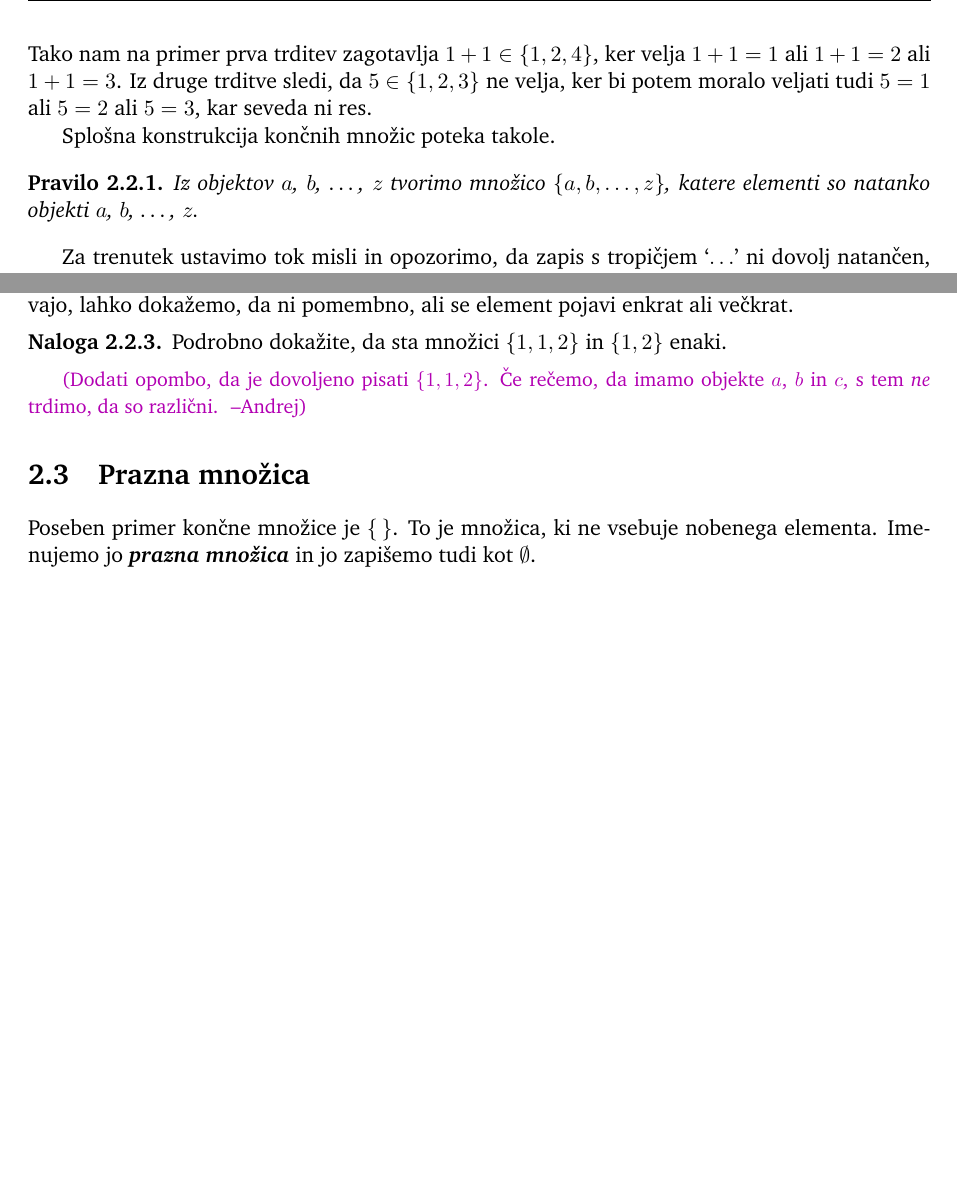
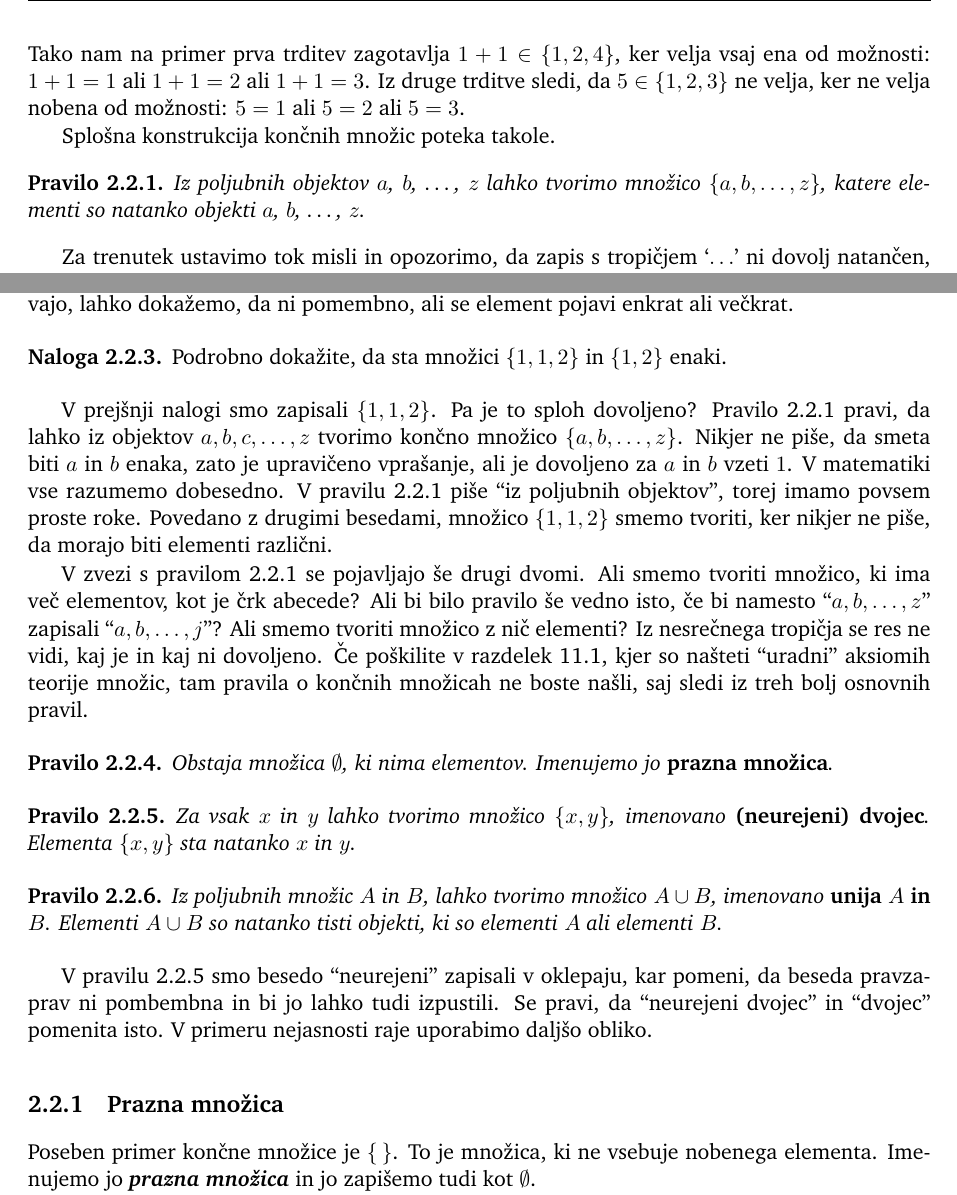
Before and after one commit to andrejbauer/ucbenik-logika-in-mnozice, a LaTeX book (ucbenik-lmn.tex, which reads preproste-mnozice.tex): two parts of pages 17 and 18 of 91, joined at a grey line, cut so that both start at the same text, the shorter picture padded with empty space. Compiled offline with pdfLaTeX.

```diff
--- a/preproste-mnozice.tex
+++ b/preproste-mnozice.tex
@@ -114,15 +114,16 @@
 \end{enumerate}
 %
 Tako nam na primer prva trditev zagotavlja $1+1 \in \set{1, 2, 4}$, ker velja
-$1 + 1 = 1$ ali $1 + 1 = 2$ ali $1 + 1 = 3$. Iz druge trditve sledi, da
-$5 \in \set{1, 2, 3}$ ne velja, ker bi potem moralo veljati tudi $5 = 1$ ali $5 = 2$ ali
-$5 = 3$, kar seveda ni res.
+vsaj ena od možnosti: $1 + 1 = 1$ ali $1 + 1 = 2$ ali $1 + 1 = 3$. Iz druge trditve sledi, da
+$5 \in \set{1, 2, 3}$ ne velja, ker ne velja nobena od možnosti: $5 = 1$ ali $5 = 2$ ali
+$5 = 3$.
 
 Splošna konstrukcija končnih množic poteka takole.
 
 \begin{pravilo}
-  Iz objektov $a$, $b$, \dots, $z$ tvorimo množico $\set{a, b, \ldots, z}$, katere
-  elementi so natanko objekti $a$, $b$, \dots, $z$.
+  \label{pravilo:koncna-mnozica}
+  Iz poljubnih objektov $a$, $b$, \dots, $z$ lahko tvorimo množico
+  $\set{a, b, \ldots, z}$, katere elementi so natanko objekti $a$, $b$, \dots, $z$.
 \end{pravilo}
 
 Za trenutek ustavimo tok misli in opozorimo, da zapis s tropičjem `$\ldots$' ni dovolj
@@ -209,10 +210,50 @@
   Podrobno dokažite, da sta množici $\set{1, 1, 2}$ in $\set{1, 2}$ enaki.
 \end{naloga}
 
-\andrej{Dodati opombo, da je dovoljeno pisati $\set{1, 1, 2}$. Če rečemo, da imamo objekte $a$, $b$ in $c$, s tem \emph{ne} trdimo, da so različni.}
+V prejšnji nalogi smo zapisali $\set{1, 1, 2}$. Pa je to sploh dovoljeno?
+Pravilo~\ref{pravilo:koncna-mnozica} pravi, da lahko iz objektov $a, b, c, \ldots, z$
+tvorimo končno množico $\set{a, b, \ldots, z}$. Nikjer ne piše, da smeta biti $a$ in $b$
+enaka, zato je upravičeno vprašanje, ali je dovoljeno za $a$ in $b$ vzeti~$1$. V
+matematiki vse razumemo dobesedno. V pravilu~\ref{pravilo:koncna-mnozica} piše ``iz
+poljubnih objektov'', torej imamo povsem proste roke. Povedano z drugimi besedami, množico
+$\set{1, 1, 2}$ smemo tvoriti, ker nikjer ne piše, da morajo biti elementi različni.
+
+V zvezi s pravilom~\ref{pravilo:koncna-mnozica} se pojavljajo še drugi dvomi. Ali smemo
+tvoriti množico, ki ima več elementov, kot je črk abecede? Ali bi bilo pravilo še vedno
+isto, če bi namesto ``$a, b, \ldots, z$'' zapisali ``$a, b, \ldots, j$''? Ali smemo
+tvoriti množico z nič elementi? Iz nesrečnega tropičja se res ne vidi, kaj je in kaj ni
+dovoljeno. Če poškilite v razdelek~\ref{sec:aksiomi-teorije-mnozic}, kjer so našteti
+``uradni'' aksiomih teorije množic, tam pravila o končnih množicah ne boste našli, saj
+sledi iz treh bolj osnovnih pravil.
+
+\begin{pravilo}
+  \label{pravilo:prazna-mnozica}
+  Obstaja množica $\emptyset$, ki nima elementov. Imenujemo jo \df{prazna množica}.
+\end{pravilo}
+
+\begin{pravilo}
+  \label{pravilo:neurejeni-dvojec}
+  Za vsak $x$ in $y$ lahko tvorimo množico $\set{x, y}$, imenovano \df{(neurejeni)
+    dvojec}. Elementa $\set{x, y}$ sta natanko $x$ in $y$.
+\end{pravilo}
+
+\begin{pravilo}
+  \label{pravilo:unija}
+  Iz poljubnih množic $A$ in $B$, lahko tvorimo množico $A \cup B$, imenovano \df{unija
+    $A$ in $B$}. Elementi $A \cup B$ so natanko tisti objekti, ki so elementi $A$ ali
+  elementi $B$.
+\end{pravilo}
+
+V pravilu~\ref{pravilo:neurejeni-dvojec} smo besedo ``neurejeni'' zapisali v oklepaju, kar
+pomeni, da beseda pravzaprav ni pombembna in bi jo lahko tudi izpustili. Se pravi, da
+``neurejeni dvojec'' in ``dvojec'' pomenita isto. V primeru nejasnosti raje uporabimo
+daljšo obliko.
 
 
-\section{Prazna množica}
+
+
+
+\subsection{Prazna množica}
 \label{sec:prazna-mnozica}
 
 Poseben primer končne množice je $\set{\,}$. To je množica, ki ne vsebuje nobenega
```
Also changed, not shown: kumulativna-hierarhija.tex (+1 -0 lines), preproste-mnozice.tex (16 more changed lines).
